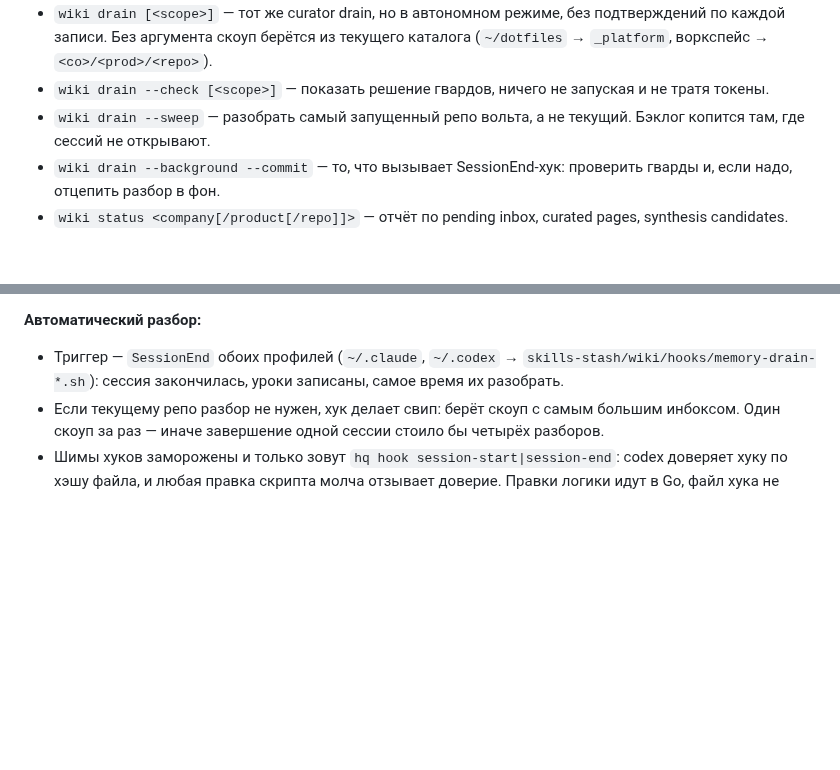
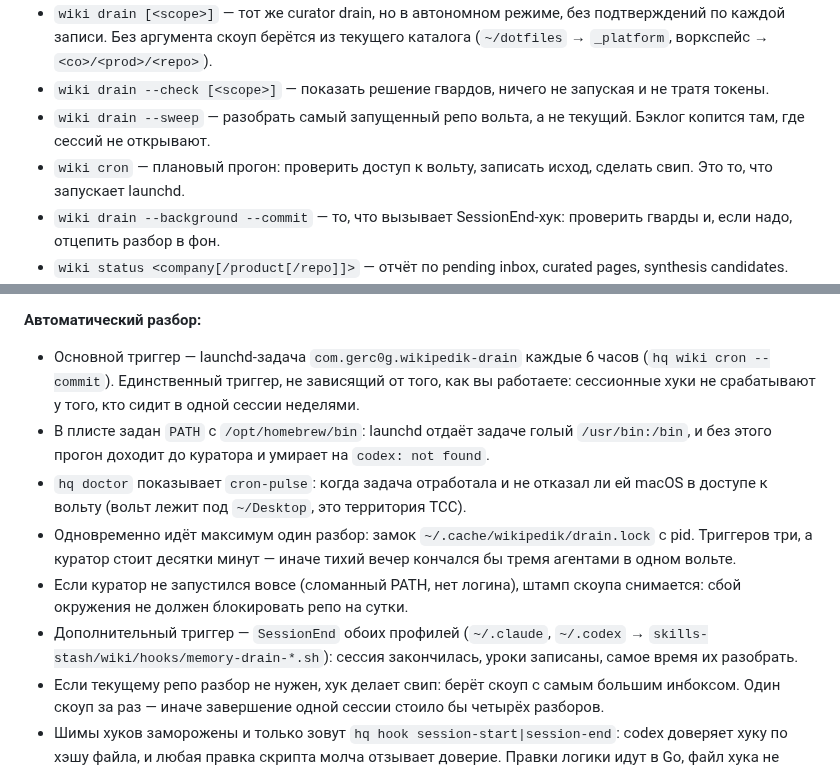
Before and after one commit to Gerc0g/dotfiles, a Markdown page: docs/COMMANDS.md, 2 parts joined by grey strips. GitHub-like rendering; blank space fills up the shorter version.

Commit message:
docs(commands): плановый разбор, замок и пульс крона

```diff
--- a/docs/COMMANDS.md
+++ b/docs/COMMANDS.md
@@ -126,6 +126,7 @@ Format: `## <command>` + `**Что:**` `**Запуск:**` `**Файлы:**` etc
 - `wiki drain [<scope>]` — тот же curator drain, но в автономном режиме, без подтверждений по каждой записи. Без аргумента скоуп берётся из текущего каталога (`~/dotfiles` → `_platform`, воркспейс → `<co>/<prod>/<repo>`).
 - `wiki drain --check [<scope>]` — показать решение гвардов, ничего не запуская и не тратя токены.
 - `wiki drain --sweep` — разобрать самый запущенный репо вольта, а не текущий. Бэклог копится там, где сессий не открывают.
+- `wiki cron` — плановый прогон: проверить доступ к вольту, записать исход, сделать свип. Это то, что запускает launchd.
 - `wiki drain --background --commit` — то, что вызывает SessionEnd-хук: проверить гварды и, если надо, отцепить разбор в фон.
 - `wiki status <company[/product[/repo]]>` — отчёт по pending inbox, curated pages, synthesis candidates.
 - `wiki synthesize <company/product>` — найти повторяющиеся lessons/gotchas и предложить product shared patterns.
@@ -144,7 +145,12 @@ Format: `## <command>` + `**Что:**` `**Запуск:**` `**Файлы:**` etc
 - `wiki synthesize neurodesk/agents`
 
 **Автоматический разбор:**
-- Триггер — `SessionEnd` обоих профилей (`~/.claude`, `~/.codex` → `skills-stash/wiki/hooks/memory-drain-*.sh`): сессия закончилась, уроки записаны, самое время их разобрать.
+- Основной триггер — launchd-задача `com.gerc0g.wikipedik-drain` каждые 6 часов (`hq wiki cron --commit`). Единственный триггер, не зависящий от того, как вы работаете: сессионные хуки не срабатывают у того, кто сидит в одной сессии неделями.
+- В плисте задан `PATH` с `/opt/homebrew/bin`: launchd отдаёт задаче голый `/usr/bin:/bin`, и без этого прогон доходит до куратора и умирает на `codex: not found`.
+- `hq doctor` показывает `cron-pulse`: когда задача отработала и не отказал ли ей macOS в доступе к вольту (вольт лежит под `~/Desktop`, это территория TCC).
+- Одновременно идёт максимум один разбор: замок `~/.cache/wikipedik/drain.lock` с pid. Триггеров три, а куратор стоит десятки минут — иначе тихий вечер кончался бы тремя агентами в одном вольте.
+- Если куратор не запустился вовсе (сломанный PATH, нет логина), штамп скоупа снимается: сбой окружения не должен блокировать репо на сутки.
+- Дополнительный триггер — `SessionEnd` обоих профилей (`~/.claude`, `~/.codex` → `skills-stash/wiki/hooks/memory-drain-*.sh`): сессия закончилась, уроки записаны, самое время их разобрать.
 - Если текущему репо разбор не нужен, хук делает свип: берёт скоуп с самым большим инбоксом. Один скоуп за раз — иначе завершение одной сессии стоило бы четырёх разборов.
 - Шимы хуков заморожены и только зовут `hq hook session-start|session-end`: codex доверяет хуку по хэшу файла, и любая правка скрипта молча отзывает доверие. Правки логики идут в Go, файл хука не трогаем.
 - `hq doctor` показывает пульс (`hook-pulse`): когда каждый хук срабатывал в последний раз. Проверять конфиг бесполезно — запись о доверии остаётся на месте, протухает только хэш.
```
